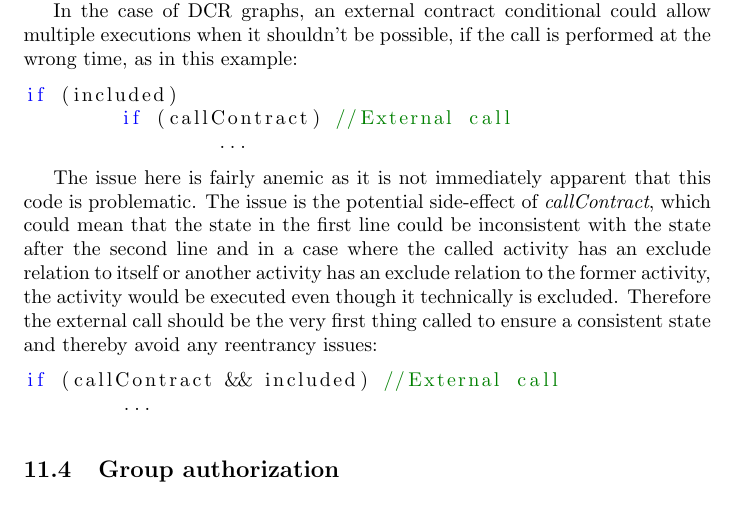
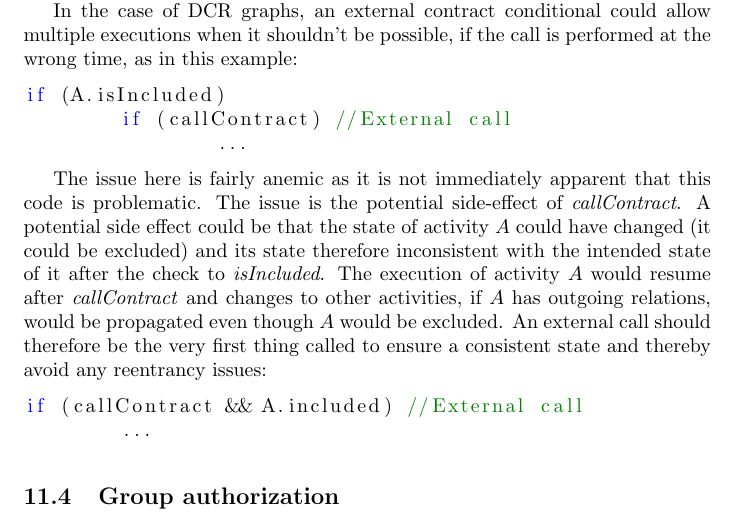
Before and after one commit to DCReum/dcreum.github.io, a LaTeX document (docs/report.tex): part of page 25 of 34, cut so that both start at the same text. Compiled offline with pdfLaTeX.

Commit message:
External relations vulnerabilities revisited

```diff
--- a/docs/report.tex
+++ b/docs/report.tex
@@ -696,17 +696,19 @@ for(i = 0; i < relations.length; i=i+2){
 			In the case of DCR graphs, an external contract conditional could allow multiple executions when it shouldn't be possible, if the call is performed at the wrong time, as in this example:
 
 			\begin{lstlisting}[language=pseudocode]
-if (included)
+if (A.isIncluded)
 	if (callContract) //External call
 		...
 			\end{lstlisting}
 
 			The issue here is fairly anemic as it is not immediately apparent that this code is problematic.
-			The issue is the potential side-effect of \emph{callContract}, which could mean that the state in the first line could be inconsistent with the state after the second line and in a case where the called activity has an exclude relation to itself or another activity has an exclude relation to the former activity, the activity would be executed even though it technically is excluded.
-			Therefore the external call should be the very first thing called to ensure a consistent state and thereby avoid any reentrancy issues:
+			The issue is the potential side-effect of \emph{callContract}.
+			A potential side effect could be that the state of activity $A$ could have changed (it could be excluded) and its state therefore inconsistent with the intended state of it after the check to \emph{isIncluded}.
+			The execution of activity $A$ would resume after \emph{callContract} and changes to other activities, if $A$ has outgoing relations, would be propagated even though $A$ would be excluded.
+			An external call should therefore be the very first thing called to ensure a consistent state and thereby avoid any reentrancy issues:
 
 			\begin{lstlisting}[language=pseudocode]
-if (callContract && included) //External call
+if (callContract && A.included) //External call
 	...
 			\end{lstlisting}
 
```
